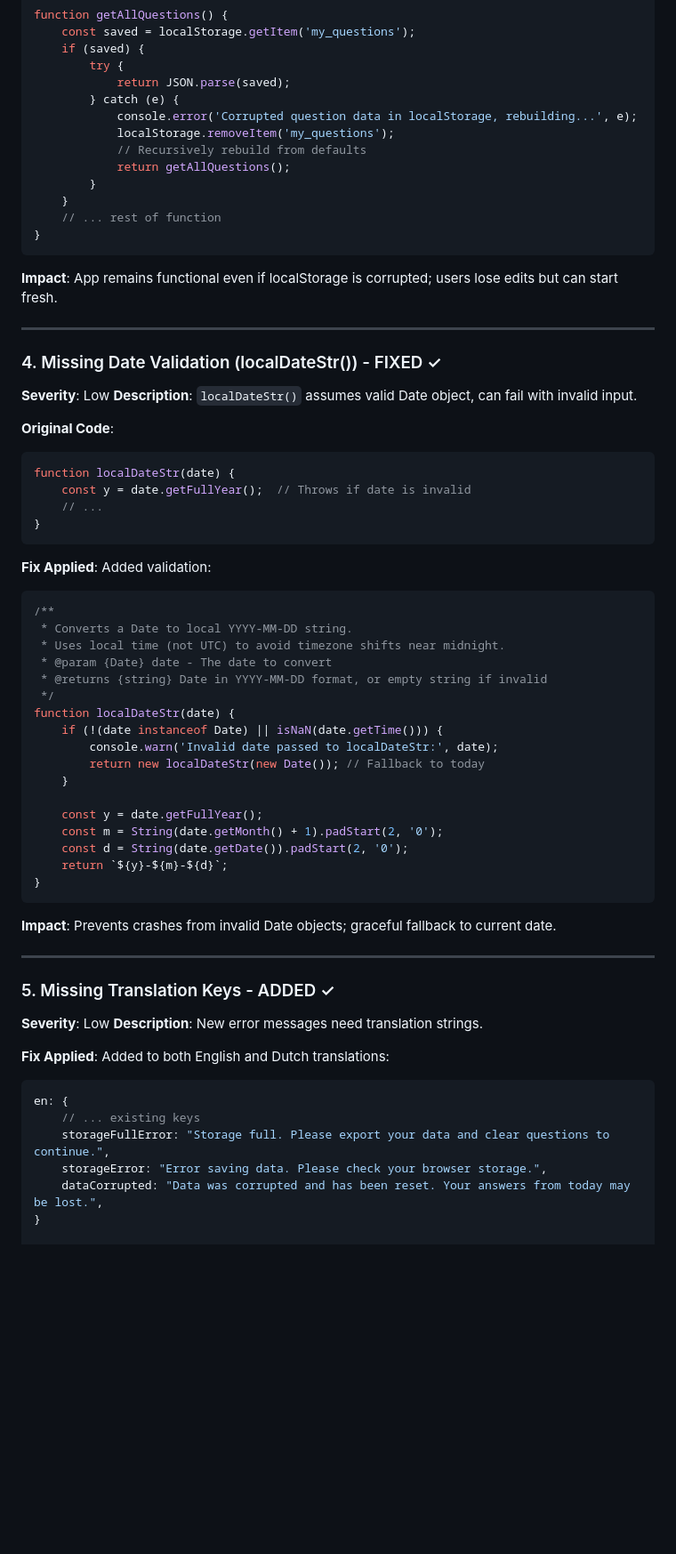
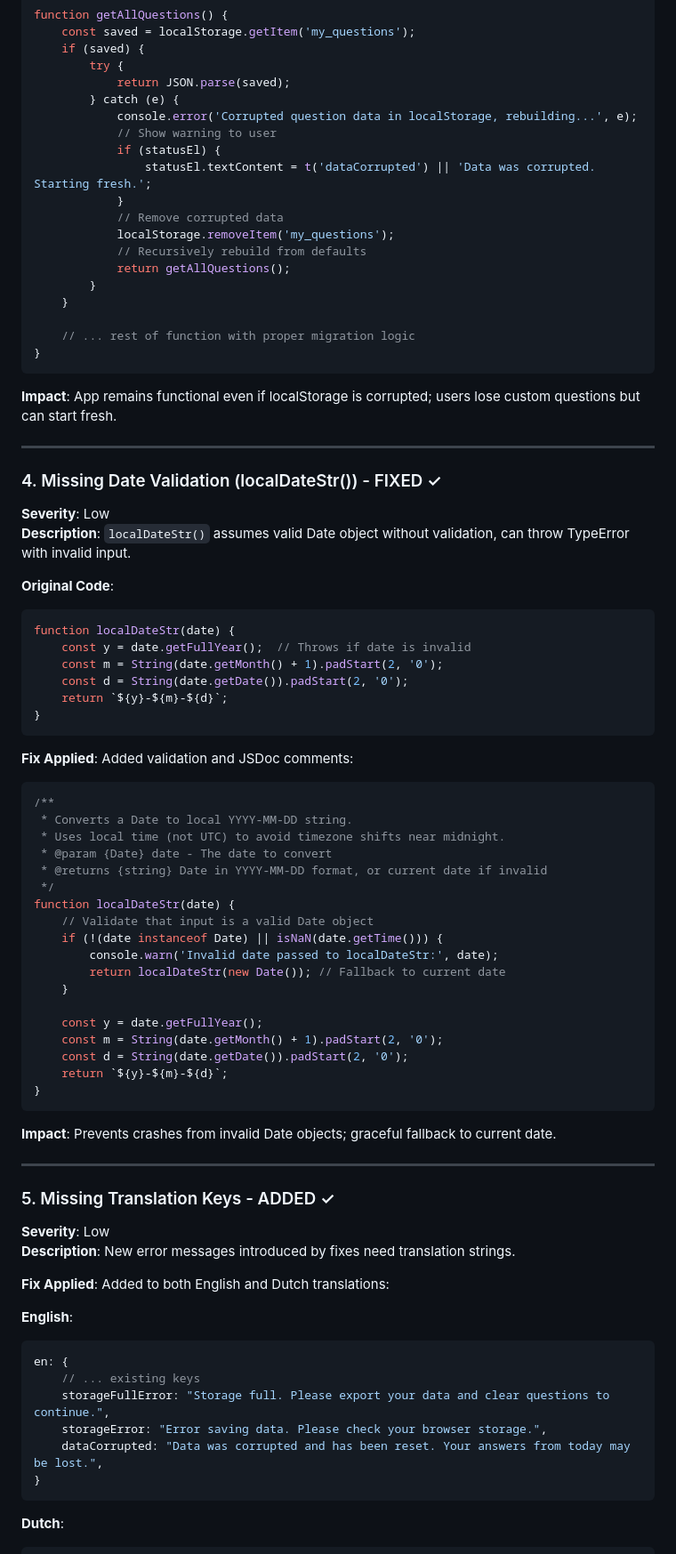
Before and after one commit to Miurahh9/Healthyhabitstracker, a Markdown page: ISSUES_FIXED.md, the part around one of its changes. Shown at 89% size. Rendered like a GitHub page; blank space fills up the shorter version.

````diff
--- a/ISSUES_FIXED.md
+++ b/ISSUES_FIXED.md
@@ -84,43 +115,52 @@ function getAllQuestions() {
             return JSON.parse(saved);
         } catch (e) {
             console.error('Corrupted question data in localStorage, rebuilding...', e);
+            // Show warning to user
+            if (statusEl) {
+                statusEl.textContent = t('dataCorrupted') || 'Data was corrupted. Starting fresh.';
+            }
+            // Remove corrupted data
             localStorage.removeItem('my_questions');
             // Recursively rebuild from defaults
             return getAllQuestions();
         }
     }
-    // ... rest of function
+
+    // ... rest of function with proper migration logic
 }
 ```
 
-**Impact**: App remains functional even if localStorage is corrupted; users lose edits but can start fresh.
+**Impact**: App remains functional even if localStorage is corrupted; users lose custom questions but can start fresh.
 
 ---
 
 ### 4. Missing Date Validation (localDateStr()) - FIXED ✓
 **Severity**: Low
-**Description**: `localDateStr()` assumes valid Date object, can fail with invalid input.
+**Description**: `localDateStr()` assumes valid Date object without validation, can throw TypeError with invalid input.
 
 **Original Code**:
 ```javascript
 function localDateStr(date) {
     const y = date.getFullYear();  // Throws if date is invalid
-    // ...
+    const m = String(date.getMonth() + 1).padStart(2, '0');
+    const d = String(date.getDate()).padStart(2, '0');
+    return `${y}-${m}-${d}`;
 }
 ```
 
-**Fix Applied**: Added validation:
+**Fix Applied**: Added validation and JSDoc comments:
 ```javascript
 /**
  * Converts a Date to local YYYY-MM-DD string.
  * Uses local time (not UTC) to avoid timezone shifts near midnight.
  * @param {Date} date - The date to convert
- * @returns {string} Date in YYYY-MM-DD format, or empty string if invalid
+ * @returns {string} Date in YYYY-MM-DD format, or current date if invalid
  */
 function localDateStr(date) {
+    // Validate that input is a valid Date object
     if (!(date instanceof Date) || isNaN(date.getTime())) {
         console.warn('Invalid date passed to localDateStr:', date);
-        return new localDateStr(new Date()); // Fallback to today
+        return localDateStr(new Date()); // Fallback to current date
     }
 
     const y = date.getFullYear();
@@ -136,9 +176,11 @@ function localDateStr(date) {
 
 ### 5. Missing Translation Keys - ADDED ✓
 **Severity**: Low
-**Description**: New error messages need translation strings.
+**Description**: New error messages introduced by fixes need translation strings.
 
 **Fix Applied**: Added to both English and Dutch translations:
+
+**English**:
 ```javascript
 en: {
     // ... existing keys
@@ -146,7 +188,10 @@ en: {
     storageError: "Error saving data. Please check your browser storage.",
     dataCorrupted: "Data was corrupted and has been reset. Your answers from today may be lost.",
 }
+```
 
+**Dutch**:
+```javascript
 nl: {
     // ... existing keys
     storageFullError: "Opslag vol. Exporteer uw gegevens en verwijder vragen om door te gaan.",
````
Also changed, not shown: other parts of ISSUES_FIXED.md (+92 -15 lines).
